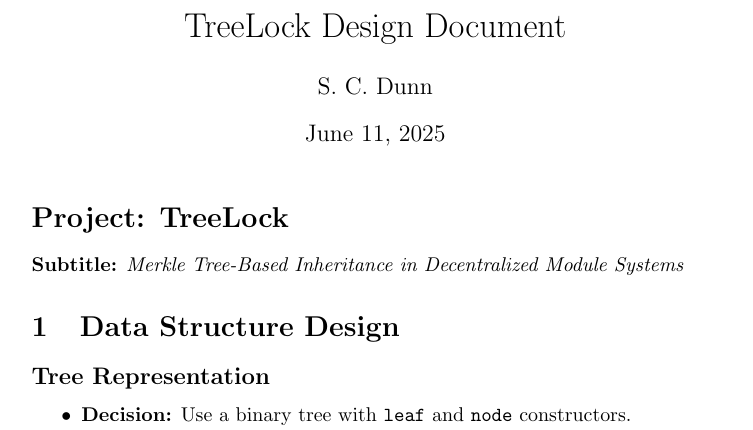
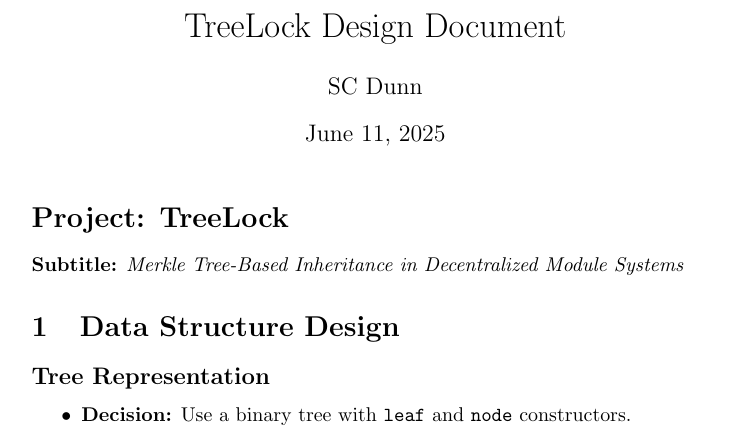
Before and after one commit to stellacdunn/Papers, a LaTeX document (TreeLock/design_doc.tex): part of page 1 of 3, cut so that both start at the same text. Compiled offline with pdfLaTeX.

Commit message:
Updated author

```diff
--- a/TreeLock/design_doc.tex
+++ b/TreeLock/design_doc.tex
@@ -7,7 +7,7 @@
 
 \title{TreeLock Design Document}
 \date{June 11, 2025}
-\author{S. C. Dunn}
+\author{SC Dunn}
 
 \definecolor{lightgray}{gray}{0.95}
 \def\lstlanguagefiles{lstlean.tex}
```
Also changed, not shown: TreeLock/main.tex (+1 -1 lines), TreeLock/design_doc.pdf, TreeLock/main.pdf.
